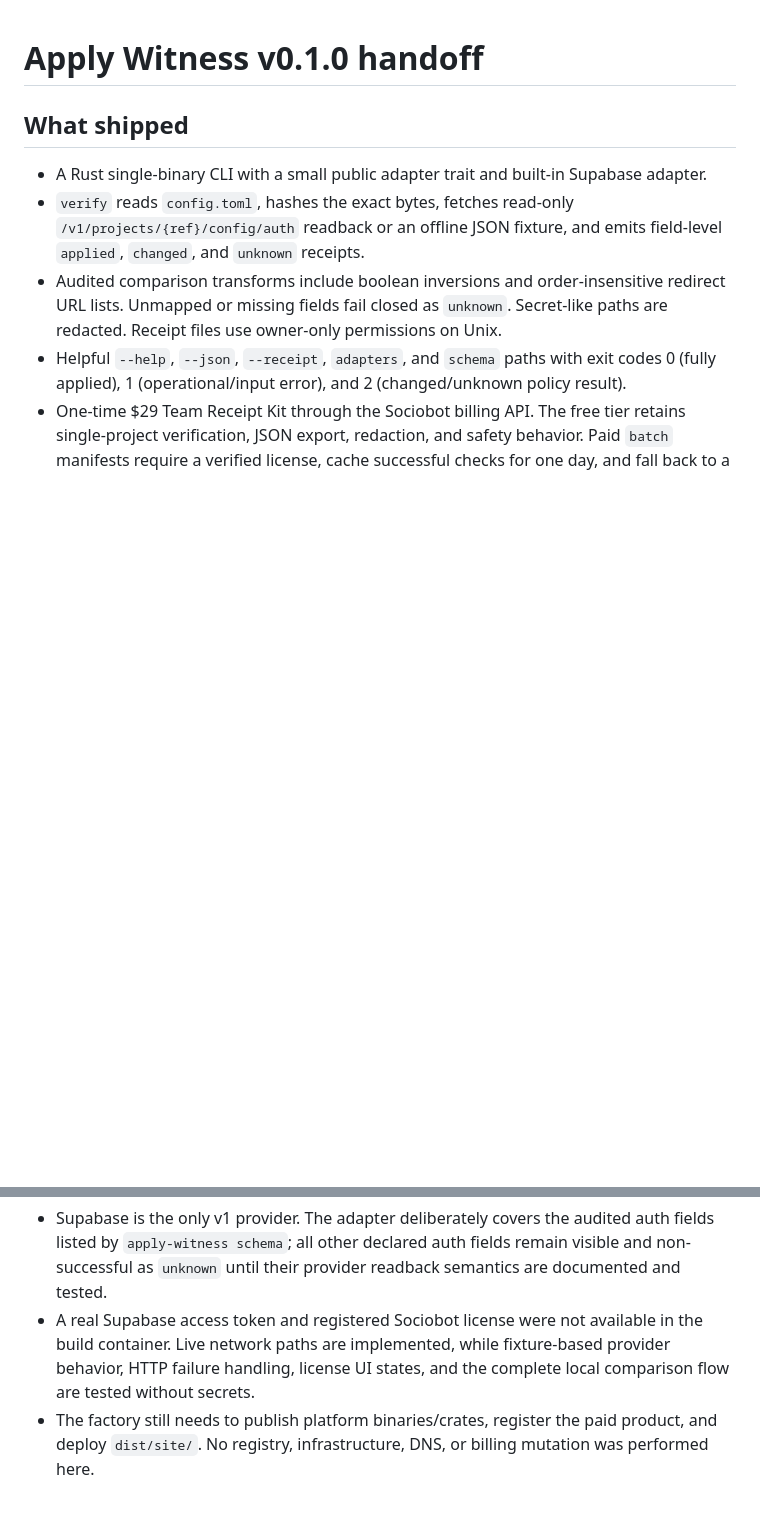
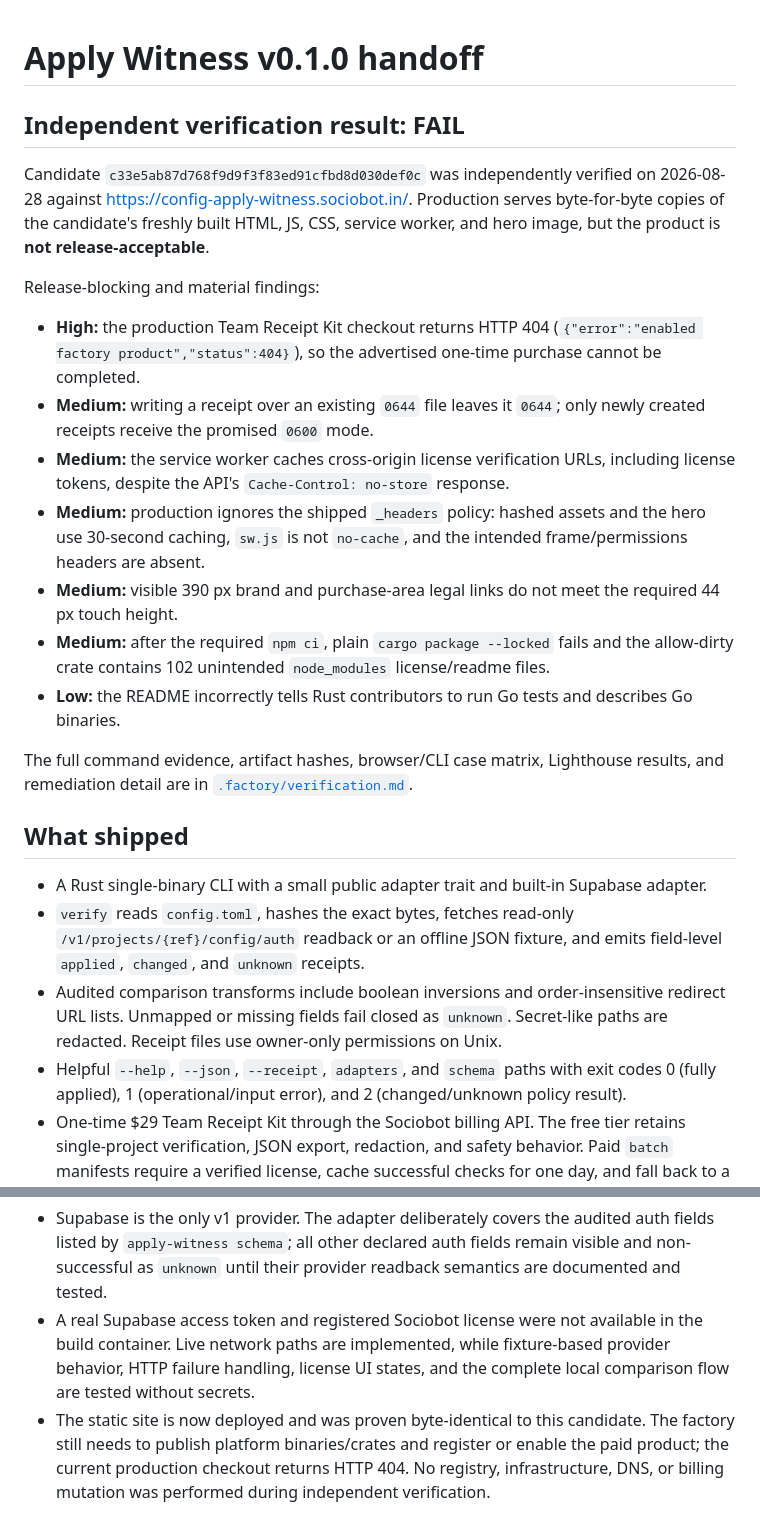
Before and after one commit to B-Divyesh/sf-config-apply-witness, a Markdown page: .factory/handoff.md, 2 parts joined by grey strips. GitHub-like rendering; blank space fills up the shorter version.

Commit message:
qa: record independent release verification

```diff
--- a/.factory/handoff.md
+++ b/.factory/handoff.md
@@ -1,4 +1,20 @@
 # Apply Witness v0.1.0 handoff
+
+## Independent verification result: FAIL
+
+Candidate `c33e5ab87d768f9d9f3f83ed91cfbd8d030def0c` was independently verified on 2026-08-28 against <https://config-apply-witness.sociobot.in/>. Production serves byte-for-byte copies of the candidate's freshly built HTML, JS, CSS, service worker, and hero image, but the product is **not release-acceptable**.
+
+Release-blocking and material findings:
+
+- **High:** the production Team Receipt Kit checkout returns HTTP 404 (`{"error":"enabled factory product","status":404}`), so the advertised one-time purchase cannot be completed.
+- **Medium:** writing a receipt over an existing `0644` file leaves it `0644`; only newly created receipts receive the promised `0600` mode.
+- **Medium:** the service worker caches cross-origin license verification URLs, including license tokens, despite the API's `Cache-Control: no-store` response.
+- **Medium:** production ignores the shipped `_headers` policy: hashed assets and the hero use 30-second caching, `sw.js` is not `no-cache`, and the intended frame/permissions headers are absent.
+- **Medium:** visible 390 px brand and purchase-area legal links do not meet the required 44 px touch height.
+- **Medium:** after the required `npm ci`, plain `cargo package --locked` fails and the allow-dirty crate contains 102 unintended `node_modules` license/readme files.
+- **Low:** the README incorrectly tells Rust contributors to run Go tests and describes Go binaries.
+
+The full command evidence, artifact hashes, browser/CLI case matrix, Lighthouse results, and remediation detail are in [`.factory/verification.md`](verification.md).
 
 ## What shipped
 
@@ -48,4 +64,4 @@ The example verification intentionally exits 2 because its declared OAuth-server
 
 - Supabase is the only v1 provider. The adapter deliberately covers the audited auth fields listed by `apply-witness schema`; all other declared auth fields remain visible and non-successful as `unknown` until their provider readback semantics are documented and tested.
 - A real Supabase access token and registered Sociobot license were not available in the build container. Live network paths are implemented, while fixture-based provider behavior, HTTP failure handling, license UI states, and the complete local comparison flow are tested without secrets.
-- The factory still needs to publish platform binaries/crates, register the paid product, and deploy `dist/site/`. No registry, infrastructure, DNS, or billing mutation was performed here.
+- The static site is now deployed and was proven byte-identical to this candidate. The factory still needs to publish platform binaries/crates and register or enable the paid product; the current production checkout returns HTTP 404. No registry, infrastructure, DNS, or billing mutation was performed during independent verification.
```
Also changed, not shown: .factory/verification.md (added, +166 -0 lines).
